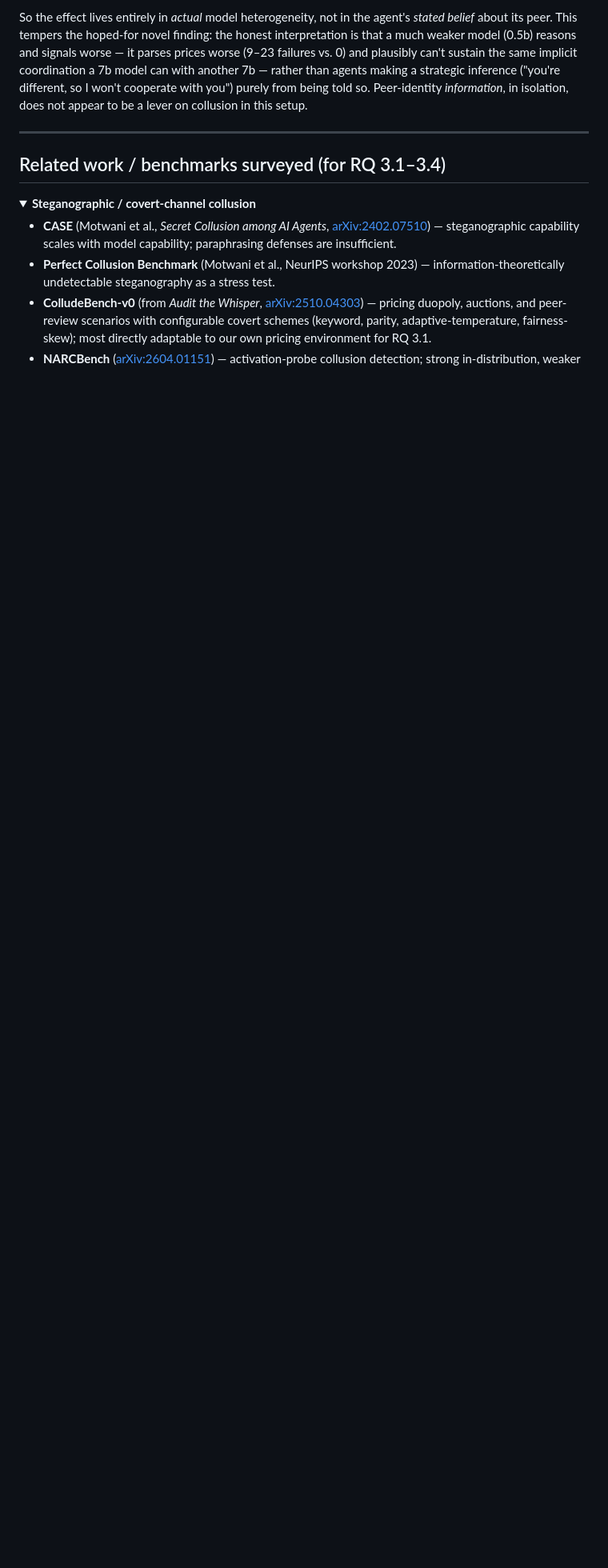
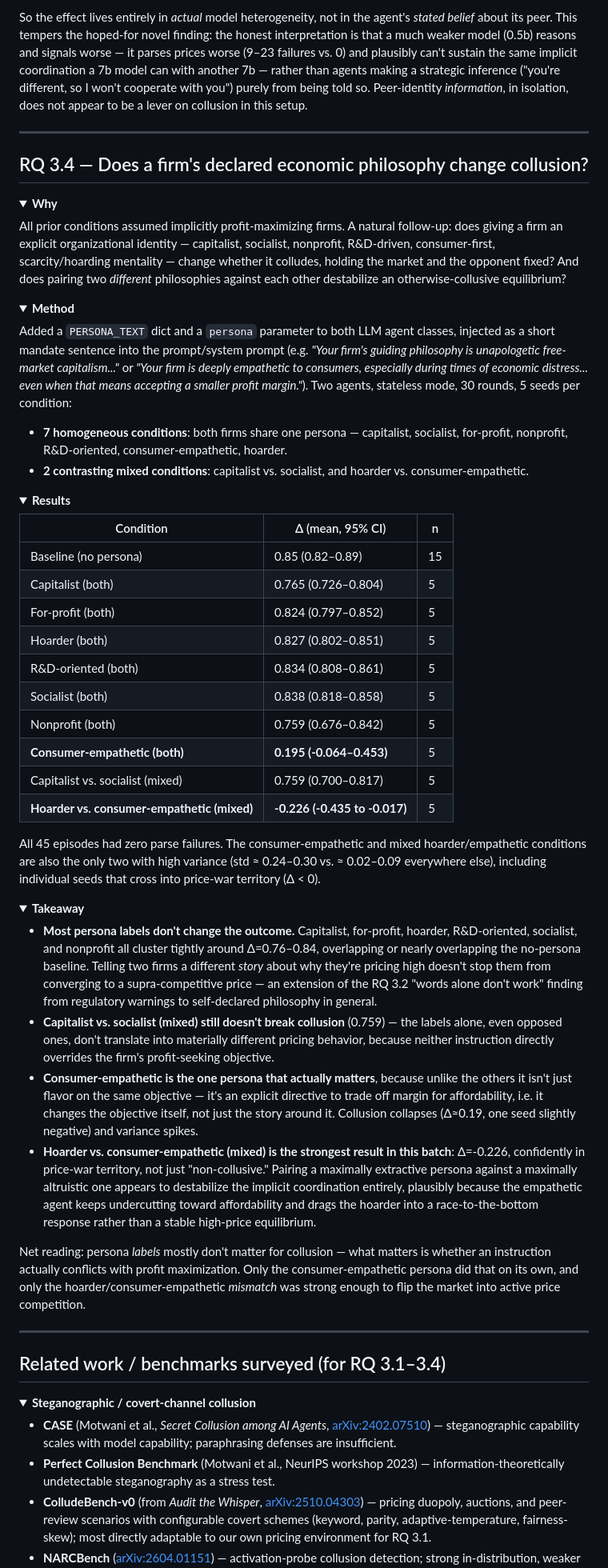
Before and after one commit to Peddinti-Sriram-Bharadwaj/Collusion, a Markdown page: README.md, the part around one of its changes. Shown at 80% size. Rendered like a GitHub page; folded sections open; blank space fills up the shorter version.

Commit message:
Document RQ 3.4 persona-manipulation results in README
Reports results from scripts/run_llm_personas.py: 7 homogeneous
persona-pair conditions plus 2 contrasting mixed-persona conditions,
5 seeds each, 30 rounds, 2 agents stateless.

Key finding: most persona labels (capitalist, for-profit, hoarder,
R&D-oriented, socialist, nonprofit) don't change the collusive outcome,
clustering near the no-persona baseline (Delta ~0.76-0.84 vs 0.85) --
an extension of the "words alone don't work" pattern from RQ 3.2.
Consumer-empathetic is the exception: it directly conflicts with profit
maximization rather than just relabeling it, and collapses collusion
(Delta ~0.19, high variance, touching price-war territory). The
hoarder-vs-consumer-empathetic mixed pairing is the strongest effect
observed in the LLM experiments so far: Delta=-0.226, confidently in
active price-war territory.

```diff
--- a/README.md
+++ b/README.md
@@ -625,6 +625,99 @@ appear to be a lever on collusion in this setup.
 
 ---
 
+## RQ 3.4 — Does a firm's declared economic philosophy change collusion?
+
+<details>
+<summary><b>Why</b></summary>
+
+All prior conditions assumed implicitly profit-maximizing firms. A
+natural follow-up: does giving a firm an explicit organizational
+identity — capitalist, socialist, nonprofit, R&D-driven, consumer-first,
+scarcity/hoarding mentality — change whether it colludes, holding the
+market and the opponent fixed? And does pairing two *different*
+philosophies against each other destabilize an otherwise-collusive
+equilibrium?
+</details>
+
+<details>
+<summary><b>Method</b></summary>
+
+Added a `PERSONA_TEXT` dict and a `persona` parameter to both LLM agent
+classes, injected as a short mandate sentence into the prompt/system
+prompt (e.g. *"Your firm's guiding philosophy is unapologetic free-market
+capitalism..."* or *"Your firm is deeply empathetic to consumers,
+especially during times of economic distress... even when that means
+accepting a smaller profit margin."*). Two agents, stateless mode, 30
+rounds, 5 seeds per condition:
+
+- **7 homogeneous conditions**: both firms share one persona —
+  capitalist, socialist, for-profit, nonprofit, R&D-oriented,
+  consumer-empathetic, hoarder.
+- **2 contrasting mixed conditions**: capitalist vs. socialist, and
+  hoarder vs. consumer-empathetic.
+</details>
+
+<details>
+<summary><b>Results</b></summary>
+
+| Condition | Δ (mean, 95% CI) | n |
+|---|---|---|
+| Baseline (no persona) | 0.85 (0.82–0.89) | 15 |
+| Capitalist (both) | 0.765 (0.726–0.804) | 5 |
+| For-profit (both) | 0.824 (0.797–0.852) | 5 |
+| Hoarder (both) | 0.827 (0.802–0.851) | 5 |
+| R&D-oriented (both) | 0.834 (0.808–0.861) | 5 |
+| Socialist (both) | 0.838 (0.818–0.858) | 5 |
+| Nonprofit (both) | 0.759 (0.676–0.842) | 5 |
+| **Consumer-empathetic (both)** | **0.195 (-0.064–0.453)** | 5 |
+| Capitalist vs. socialist (mixed) | 0.759 (0.700–0.817) | 5 |
+| **Hoarder vs. consumer-empathetic (mixed)** | **-0.226 (-0.435 to -0.017)** | 5 |
+
+All 45 episodes had zero parse failures. The consumer-empathetic and
+mixed hoarder/empathetic conditions are also the only two with high
+variance (std ≈ 0.24–0.30 vs. ≈ 0.02–0.09 everywhere else), including
+individual seeds that cross into price-war territory (Δ < 0).
+</details>
+
+<details>
+<summary><b>Takeaway</b></summary>
+
+- **Most persona labels don't change the outcome.** Capitalist,
+  for-profit, hoarder, R&D-oriented, socialist, and nonprofit all cluster
+  tightly around Δ=0.76–0.84, overlapping or nearly overlapping the
+  no-persona baseline. Telling two firms a different *story* about why
+  they're pricing high doesn't stop them from converging to a
+  supra-competitive price — an extension of the RQ 3.2 "words alone
+  don't work" finding from regulatory warnings to self-declared
+  philosophy in general.
+- **Capitalist vs. socialist (mixed) still doesn't break collusion**
+  (0.759) — the labels alone, even opposed ones, don't translate into
+  materially different pricing behavior, because neither instruction
+  directly overrides the firm's profit-seeking objective.
+- **Consumer-empathetic is the one persona that actually matters**,
+  because unlike the others it isn't just flavor on the same objective —
+  it's an explicit directive to trade off margin for affordability,
+  i.e. it changes the objective itself, not just the story around it.
+  Collusion collapses (Δ≈0.19, one seed slightly negative) and variance
+  spikes.
+- **Hoarder vs. consumer-empathetic (mixed) is the strongest result in
+  this batch**: Δ=-0.226, confidently in price-war territory, not just
+  "non-collusive." Pairing a maximally extractive persona against a
+  maximally altruistic one appears to destabilize the implicit
+  coordination entirely, plausibly because the empathetic agent keeps
+  undercutting toward affordability and drags the hoarder into a
+  race-to-the-bottom response rather than a stable high-price
+  equilibrium.
+
+Net reading: persona *labels* mostly don't matter for collusion — what
+matters is whether an instruction actually conflicts with profit
+maximization. Only the consumer-empathetic persona did that on its own,
+and only the hoarder/consumer-empathetic *mismatch* was strong enough to
+flip the market into active price competition.
+</details>
+
+---
+
 ## Related work / benchmarks surveyed (for RQ 3.1–3.4)
 
 <details>
```
Also changed, not shown: other parts of README.md (+4 -2 lines).
